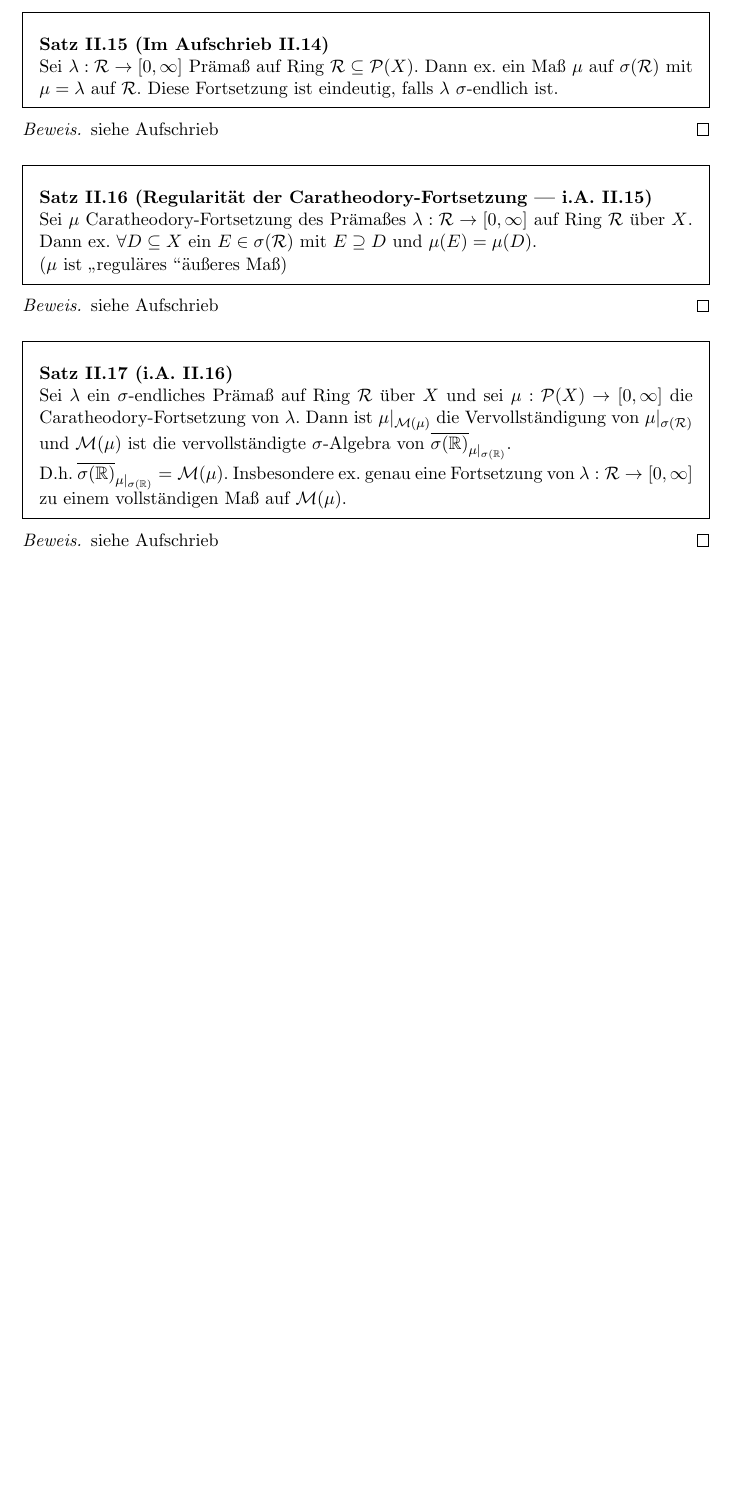
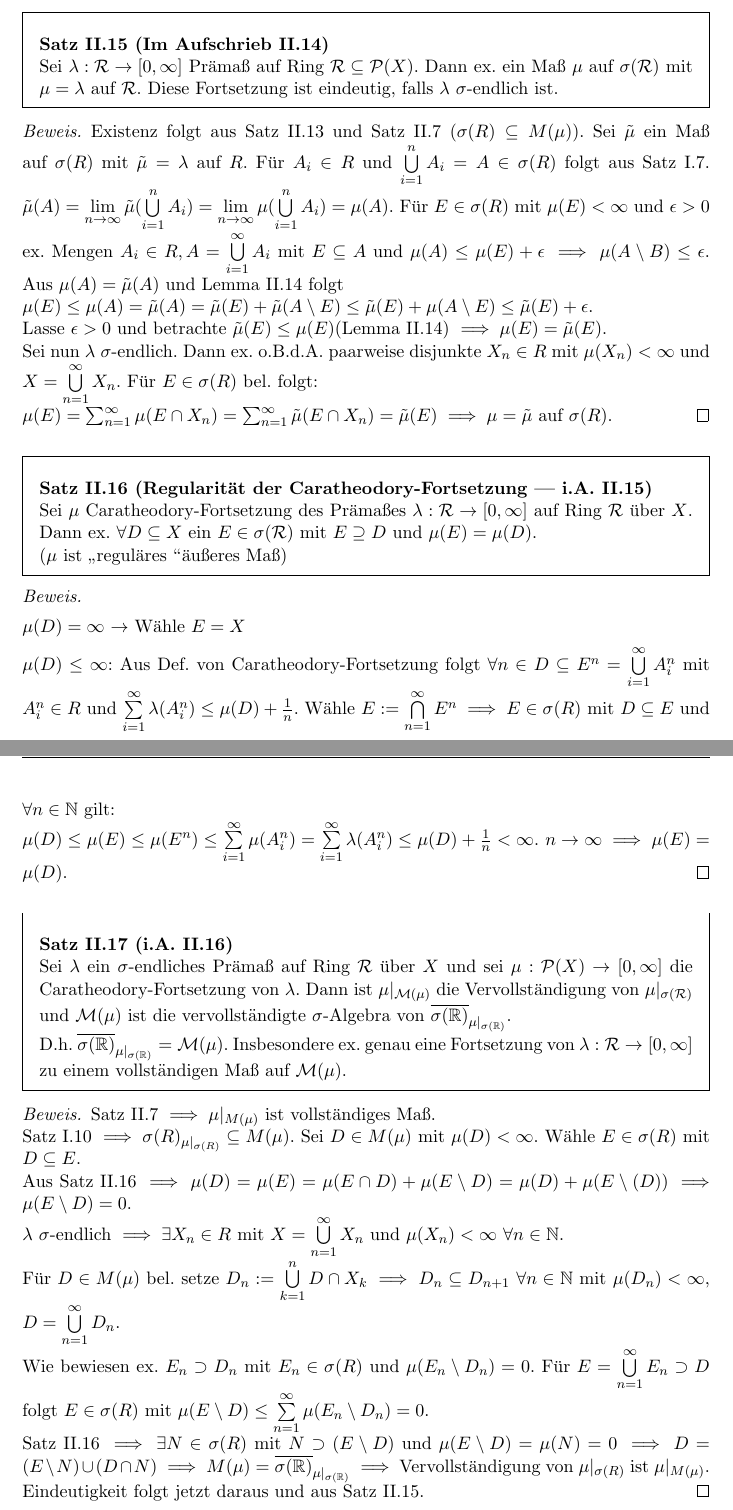
Before and after one commit to LarsGavris/analysis3, a LaTeX document (analysis_3_skript.tex): part of page 22 of 32 before the commit and two parts of pages 22 and 23 of 33 after it, the two joined at a grey line, cut so that both start at the same text, the shorter picture padded with empty space. The pictures show the PDF file analysis_3_skript.pdf that the author committed with the source.

Commit message:
Beweise von Satz II.15 -II.17

```diff
--- a/analysis_3_skript.tex
+++ b/analysis_3_skript.tex
@@ -882,7 +882,10 @@
     \end{theorem}
 
     \begin{proof}
-      siehe Aufschrieb
+      Existenz folgt aus Satz II.13 und Satz II.7 ($\sigma(\skript{R}) \subseteq \skript{M}(\mu))$. Sei $\tilde{\mu}$ ein Maß auf $\sigma(\skript{R})$ mit $\tilde{\mu} = \lambda$ auf $\skript{R}$. Für $A_i \in \skript{R}$ und $\bigcup\limits_{i = 1}^n A_i = A \in \sigma(\skript{R})$ folgt aus Satz I.7. $\tilde{\mu}(A) = \lim\limits_{n \to \infty} \tilde{\mu}(\bigcup\limits_{i=1}^n A_i) = \lim\limits_{n\to\infty} \mu (\bigcup\limits_{i=1}^n A_i) = \mu(A)$. Für $E \in \sigma(\skript{R})$ mit $\mu(E) < \infty$ und $\epsilon > 0$ ex. Mengen $A_i \in \skript{R}, A = \bigcup\limits_{i=1}^\infty A_i$ mit $E \subseteq A$ und $\mu(A) \leq \mu(E) + \epsilon \implies \mu(A\setminus B) \leq \epsilon$. Aus $\mu(A) = \tilde{\mu}(A)$ und Lemma II.14 folgt \\
+      $\mu(E) \leq \mu(A) = \tilde{\mu}(A) = \tilde{\mu}(E) + \tilde{\mu}(A\setminus E) \leq \tilde{\mu}(E) + \mu(A\setminus E) \leq \tilde{\mu}(E) + \epsilon$. \\
+      Lasse $\epsilon > 0$ und betrachte $\tilde{\mu}(E) \leq \mu(E)$(Lemma II.14) $\implies \mu(E) = \tilde{\mu}(E)$. \\ Sei nun $\lambda$ $\sigma$-endlich. Dann ex. o.B.d.A. paarweise disjunkte $X_n \in \skript{R}$ mit $\mu(X_n) < \infty$ und $X = \bigcup\limits_{n=1}^{\infty} X_n$. Für $E \in \sigma(\skript{R})$ bel. folgt: \\
+      $\mu(E) = \sum_{n=1}^{\infty}\mu(E\cap X_n) = \sum_{n=1}^{\infty}\tilde{\mu}(E\cap X_n) = \tilde{\mu}(E) \implies \mu = \tilde{\mu}$ auf $\sigma(\skript{R})$.
     \end{proof}
 
     \begin{theorem}[Regularität der Caratheodory-Fortsetzung | i.A. II.15]
@@ -891,7 +894,9 @@
     \end{theorem}
 
     \begin{proof}
-      siehe Aufschrieb
+      \item $\mu(D) = \infty$ $\rightarrow$ Wähle $E = X$
+      \item $\mu(D) \leq \infty$: Aus Def. von Caratheodory-Fortsetzung folgt $\forall n \in \N D \subseteq E^n = \bigcup\limits_{i=1}^{\infty}A_i^n$ mit $A_i^n \in \skript{R}$  und $\sum\limits_{i=1}^{\infty}\lambda(A_i^n) \leq \mu(D) + \frac{1}{n}$. Wähle $E := \bigcap\limits_{n=1}^{\infty} E^n \implies E \in \sigma(\skript{R})$ mit $D \subseteq E$ und $\forall n \in \mathbb{N}$ gilt: \\
+      $\mu(D) \leq \mu(E) \leq \mu(E^n) \leq \sum\limits_{i=1}^{\infty}\mu(A_i^n) = \sum\limits_{i=1}^{\infty}\lambda(A_i^n) \leq \mu(D) + \frac{1}{n} < \infty$. $n \rightarrow \infty \implies \mu(E) = \mu(D)$.
     \end{proof}
 
     \begin{theorem}[i.A. II.16]
@@ -900,7 +905,13 @@
     \end{theorem}
 
     \begin{proof}
-      siehe Aufschrieb
+      Satz II.7 $\implies \mu|_{\skript{M}(\mu)}$ ist vollständiges Maß. \\
+      Satz I.10 $\implies \sigma(\skript{R})_{\mu|_{\sigma(\skript{R})}} \subseteq \skript{M}(\mu)$. Sei $D \in \skript{M}(\mu)$ mit $\mu(D) < \infty$. Wähle $E \in \sigma(\skript{R})$ mit $D \subseteq E$. \\ Aus Satz II.16 $\implies \mu(D) = \mu(E) = \mu(E\cap D) + \mu(E\setminus D) = \mu(D) + \mu(E\setminus(D)) \implies \mu(E\setminus D) = 0$. \\
+      $\lambda$ $\sigma$-endlich $\implies \exists X_n \in \skript{R}$ mit $X = \bigcup\limits_{n=1}^{\infty}X_n$ und $\mu(X_n) < \infty$ $\forall n\in\mathbb{N}$. \\
+      Für $D \in \skript{M}(\mu)$ bel. setze $D_n := \bigcup\limits_{k=1}^{n} D \cap X_k \implies D_n \subseteq D_{n+1}$ $\forall n \in \mathbb{N}$ mit $\mu(D_n) < \infty$, $D = \bigcup\limits_{n=1}^{\infty}D_n$. \\
+      Wie bewiesen ex. $E_n \supset D_n$ mit $E_n \in \sigma(\skript{R})$ und $\mu(E_n\setminus D_n) = 0$. Für $E = \bigcup\limits_{n=1}^{\infty}E_n \supset D$ folgt $E \in \sigma(\skript{R})$ mit $\mu(E\setminus D) \leq \sum\limits_{n=1}^{\infty}\mu(E_n \setminus D_n)=0$. \\
+      Satz II.16 $\implies \exists N \in \sigma(\skript{R})$ mit $N \supset (E\setminus D)$ und $\mu(E\setminus D) = \mu(N)=0 \implies D = (E\setminus N) \cup (D \cap N) \implies \skript{M}(\mu) = \overline{\sigma(\mathbb{R})}_{\mu|_{\sigma(\mathbb{R})}} \implies$ Vervollständigung von $\mu|_{\sigma(\skript{R})}$ ist $\mu|_{\skript{M}(\mu)}$. \\
+      Eindeutigkeit folgt jetzt daraus und aus Satz II.15.
     \end{proof}
 
     \newpage
```
Also changed, not shown: analysis_3_skript.pdf, 2 other files.
